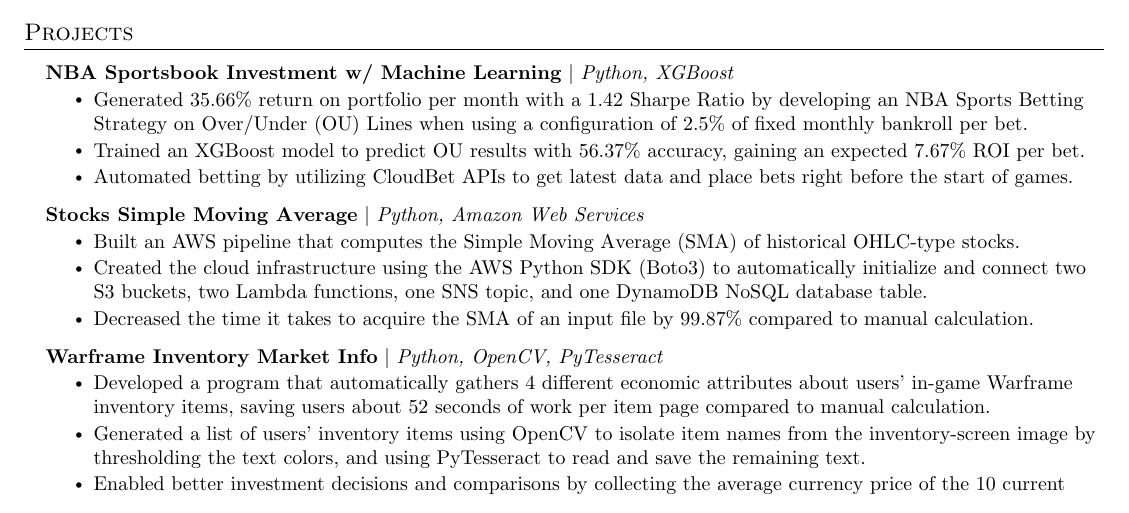
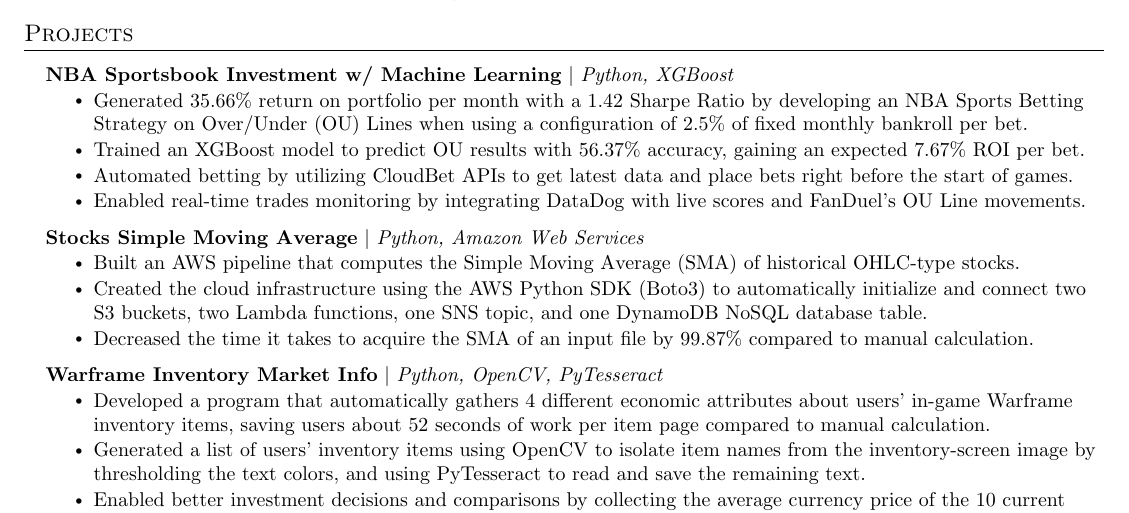
Before and after one commit to thienlongtran/resume-update-overleaf-sync, a LaTeX CV (resume.tex): part of the page, cut so that both start at the same text. Compiled offline with pdfLaTeX.

Commit message:
Updates from Overleaf

```diff
--- a/resume.tex
+++ b/resume.tex
@@ -253,6 +253,7 @@
             \resumeItem{Generated 35.66\% return on portfolio per month with a 1.42 Sharpe Ratio by developing an NBA Sports Betting Strategy on Over/Under (OU) Lines when using a configuration of 2.5\% of fixed monthly bankroll per bet.}
             \resumeItem{Trained an XGBoost model to predict OU results with 56.37\% accuracy, gaining an expected 7.67\% ROI per bet.}
             \resumeItem{Automated betting by utilizing CloudBet APIs to get latest data and place bets right before the start of games.}
+            \resumeItem{Enabled real-time trades monitoring by integrating DataDog with live scores and FanDuel's OU Line movements.}
           \resumeItemListEnd
       \resumeProjectHeading
           {\textbf{Stocks Simple Moving Average} $|$ \emph{Python, Amazon Web Services}}{}
```
